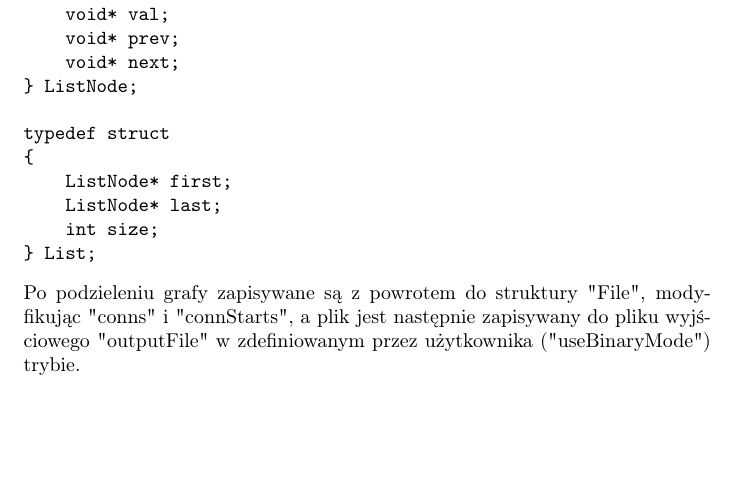
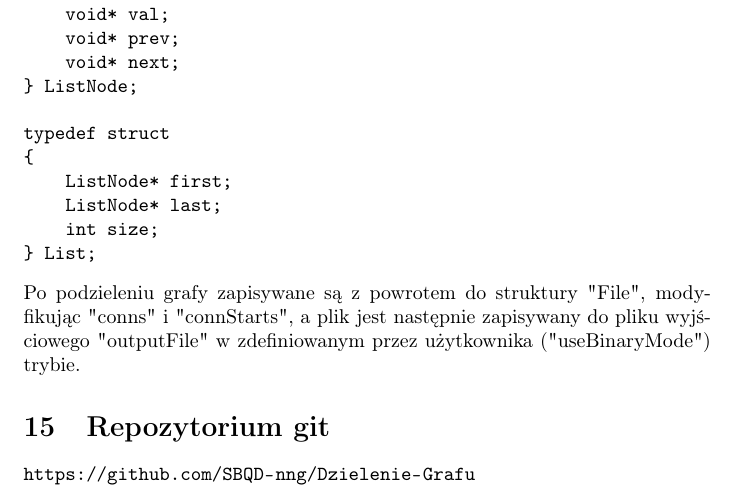
Before and after one commit to SBQD-nng/Dzielenie-Grafu, a LaTeX document (docs/dokumentacja.tex): part of page 10 of 10, cut so that both start at the same text, the shorter picture padded with empty space. Compiled offline with pdfLaTeX.

Commit message:
Update docs

```diff
--- a/docs/dokumentacja.tex
+++ b/docs/dokumentacja.tex
@@ -1,4 +1,5 @@
 \documentclass{article}
+\usepackage{url}
 \usepackage[T1]{fontenc}
 \date{}
 \title{Dokumentacja programu do dzielenia grafów}
@@ -202,4 +203,6 @@ typedef struct
 } List;
 \end{verbatim}
 Po podzieleniu grafy zapisywane są z powrotem do struktury "File", modyfikując "conns" i "connStarts", a plik jest następnie zapisywany do pliku wyjściowego "outputFile" w zdefiniowanym przez użytkownika ("useBinaryMode") trybie.
+\section{Repozytorium git}
+\url{https://github.com/SBQD-nng/Dzielenie-Grafu}
 \end{document}
```
Also changed, not shown: docs/dokumentacja.pdf.
